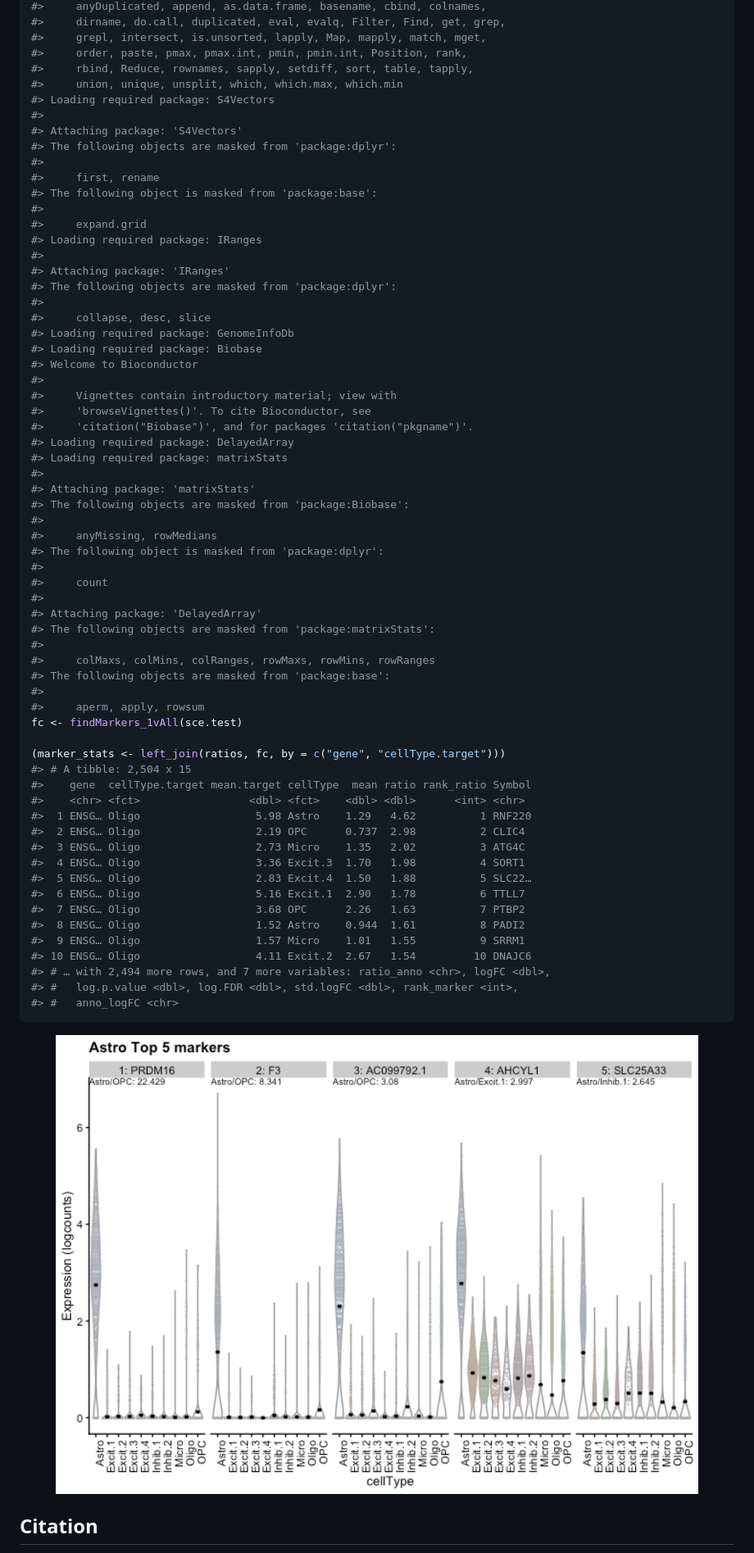
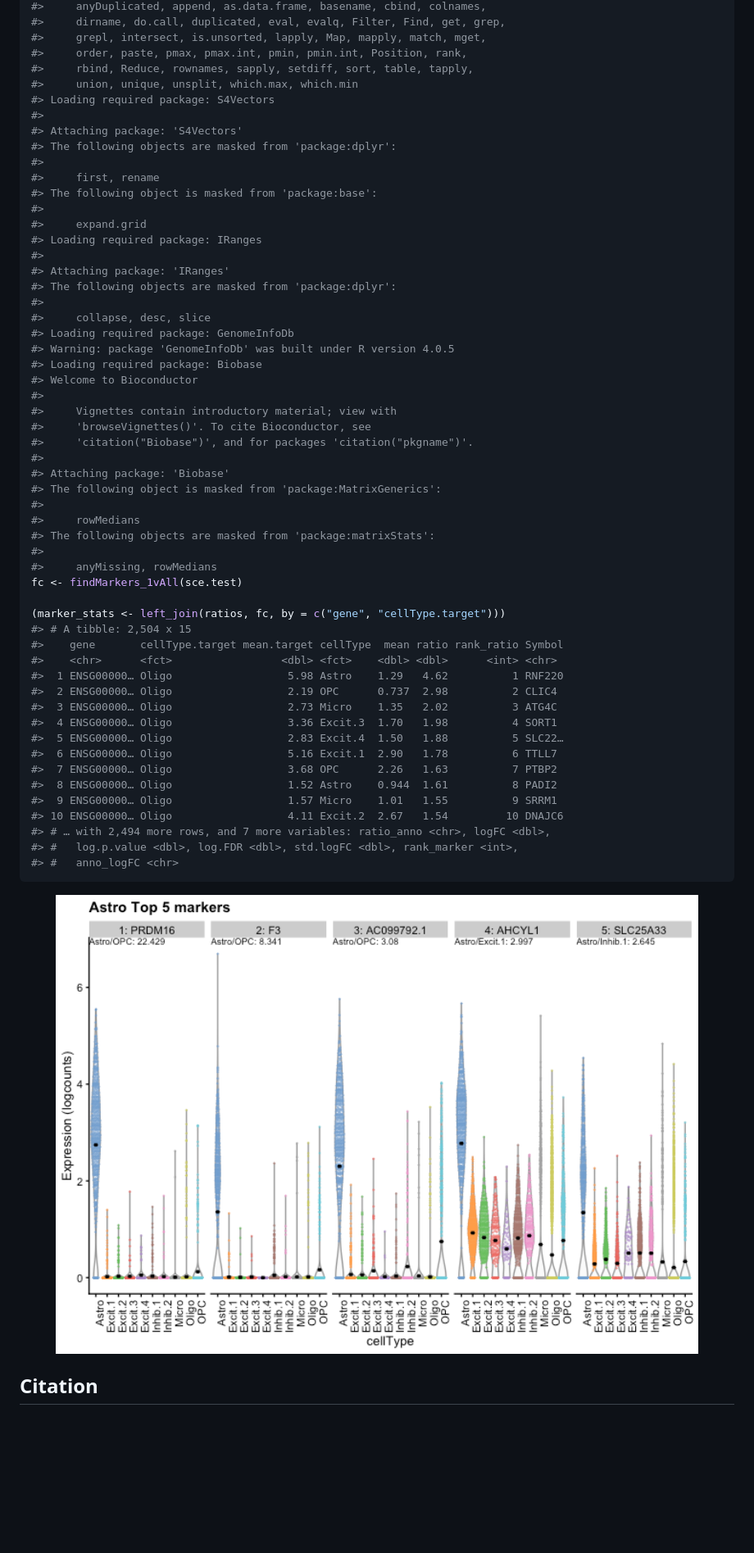
Before and after one commit to LieberInstitute/DeconvoBuddies, a Markdown page: README.md, the part around one of its changes. Shown at 82% size. Drawn GitHub-style; pictures changed too: man/figures/README-plot_marker_expression-1.png; blank space fills up the shorter version.

Commit message:
Update readme, usethis::use_coverage()

```diff
--- a/README.md
+++ b/README.md
@@ -73,7 +103,7 @@ ratios <- get_mean_ratio2(sce.test)
 #>     grepl, intersect, is.unsorted, lapply, Map, mapply, match, mget,
 #>     order, paste, pmax, pmax.int, pmin, pmin.int, Position, rank,
 #>     rbind, Reduce, rownames, sapply, setdiff, sort, table, tapply,
-#>     union, unique, unsplit, which, which.max, which.min
+#>     union, unique, unsplit, which.max, which.min
 #> Loading required package: S4Vectors
 #>
 #> Attaching package: 'S4Vectors'
@@ -90,46 +120,37 @@ ratios <- get_mean_ratio2(sce.test)
 #>
 #>     collapse, desc, slice
 #> Loading required package: GenomeInfoDb
+#> Warning: package 'GenomeInfoDb' was built under R version 4.0.5
 #> Loading required package: Biobase
 #> Welcome to Bioconductor
 #>
 #>     Vignettes contain introductory material; view with
 #>     'browseVignettes()'. To cite Bioconductor, see
 #>     'citation("Biobase")', and for packages 'citation("pkgname")'.
-#> Loading required package: DelayedArray
-#> Loading required package: matrixStats
 #>
-#> Attaching package: 'matrixStats'
-#> The following objects are masked from 'package:Biobase':
+#> Attaching package: 'Biobase'
+#> The following object is masked from 'package:MatrixGenerics':
+#>
+#>     rowMedians
+#> The following objects are masked from 'package:matrixStats':
 #>
 #>     anyMissing, rowMedians
-#> The following object is masked from 'package:dplyr':
-#>
-#>     count
-#>
-#> Attaching package: 'DelayedArray'
-#> The following objects are masked from 'package:matrixStats':
-#>
-#>     colMaxs, colMins, colRanges, rowMaxs, rowMins, rowRanges
-#> The following objects are masked from 'package:base':
-#>
-#>     aperm, apply, rowsum
 fc <- findMarkers_1vAll(sce.test)
 
 (marker_stats <- left_join(ratios, fc, by = c("gene", "cellType.target")))
 #> # A tibble: 2,504 x 15
-#>    gene  cellType.target mean.target cellType  mean ratio rank_ratio Symbol
-#>    <chr> <fct>                 <dbl> <fct>    <dbl> <dbl>      <int> <chr>
-#>  1 ENSG… Oligo                  5.98 Astro    1.29   4.62          1 RNF220
-#>  2 ENSG… Oligo                  2.19 OPC      0.737  2.98          2 CLIC4
-#>  3 ENSG… Oligo                  2.73 Micro    1.35   2.02          3 ATG4C
-#>  4 ENSG… Oligo                  3.36 Excit.3  1.70   1.98          4 SORT1
-#>  5 ENSG… Oligo                  2.83 Excit.4  1.50   1.88          5 SLC22…
-#>  6 ENSG… Oligo                  5.16 Excit.1  2.90   1.78          6 TTLL7
-#>  7 ENSG… Oligo                  3.68 OPC      2.26   1.63          7 PTBP2
-#>  8 ENSG… Oligo                  1.52 Astro    0.944  1.61          8 PADI2
-#>  9 ENSG… Oligo                  1.57 Micro    1.01   1.55          9 SRRM1
-#> 10 ENSG… Oligo                  4.11 Excit.2  2.67   1.54         10 DNAJC6
+#>    gene       cellType.target mean.target cellType  mean ratio rank_ratio Symbol
+#>    <chr>      <fct>                 <dbl> <fct>    <dbl> <dbl>      <int> <chr>
+#>  1 ENSG00000… Oligo                  5.98 Astro    1.29   4.62          1 RNF220
+#>  2 ENSG00000… Oligo                  2.19 OPC      0.737  2.98          2 CLIC4
+#>  3 ENSG00000… Oligo                  2.73 Micro    1.35   2.02          3 ATG4C
+#>  4 ENSG00000… Oligo                  3.36 Excit.3  1.70   1.98          4 SORT1
+#>  5 ENSG00000… Oligo                  2.83 Excit.4  1.50   1.88          5 SLC22…
+#>  6 ENSG00000… Oligo                  5.16 Excit.1  2.90   1.78          6 TTLL7
+#>  7 ENSG00000… Oligo                  3.68 OPC      2.26   1.63          7 PTBP2
+#>  8 ENSG00000… Oligo                  1.52 Astro    0.944  1.61          8 PADI2
+#>  9 ENSG00000… Oligo                  1.57 Micro    1.01   1.55          9 SRRM1
+#> 10 ENSG00000… Oligo                  4.11 Excit.2  2.67   1.54         10 DNAJC6
 #> # … with 2,494 more rows, and 7 more variables: ratio_anno <chr>, logFC <dbl>,
 #> #   log.p.value <dbl>, log.FDR <dbl>, std.logFC <dbl>, rank_marker <int>,
 #> #   anno_logFC <chr>
```
Also changed, not shown: other parts of README.md (+32 -2 lines), 5 other files.
